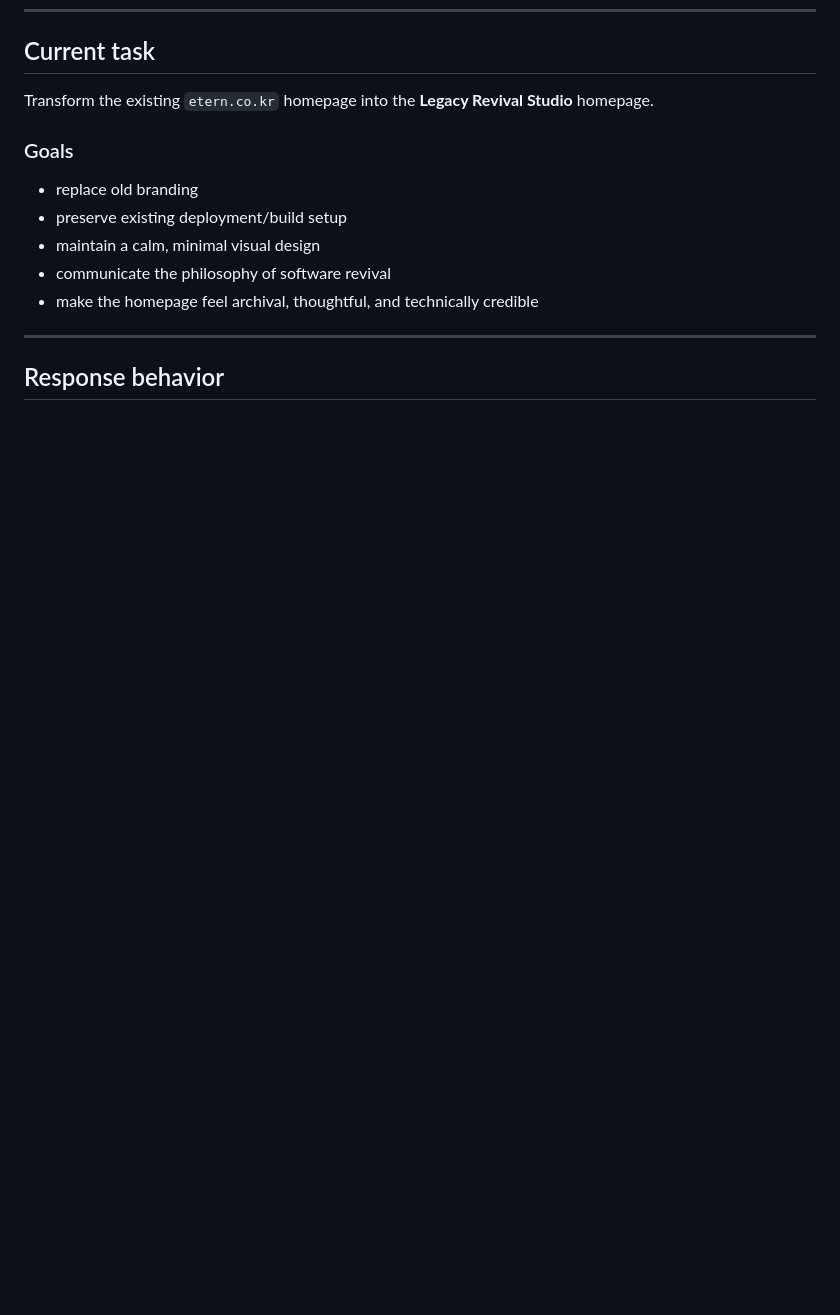
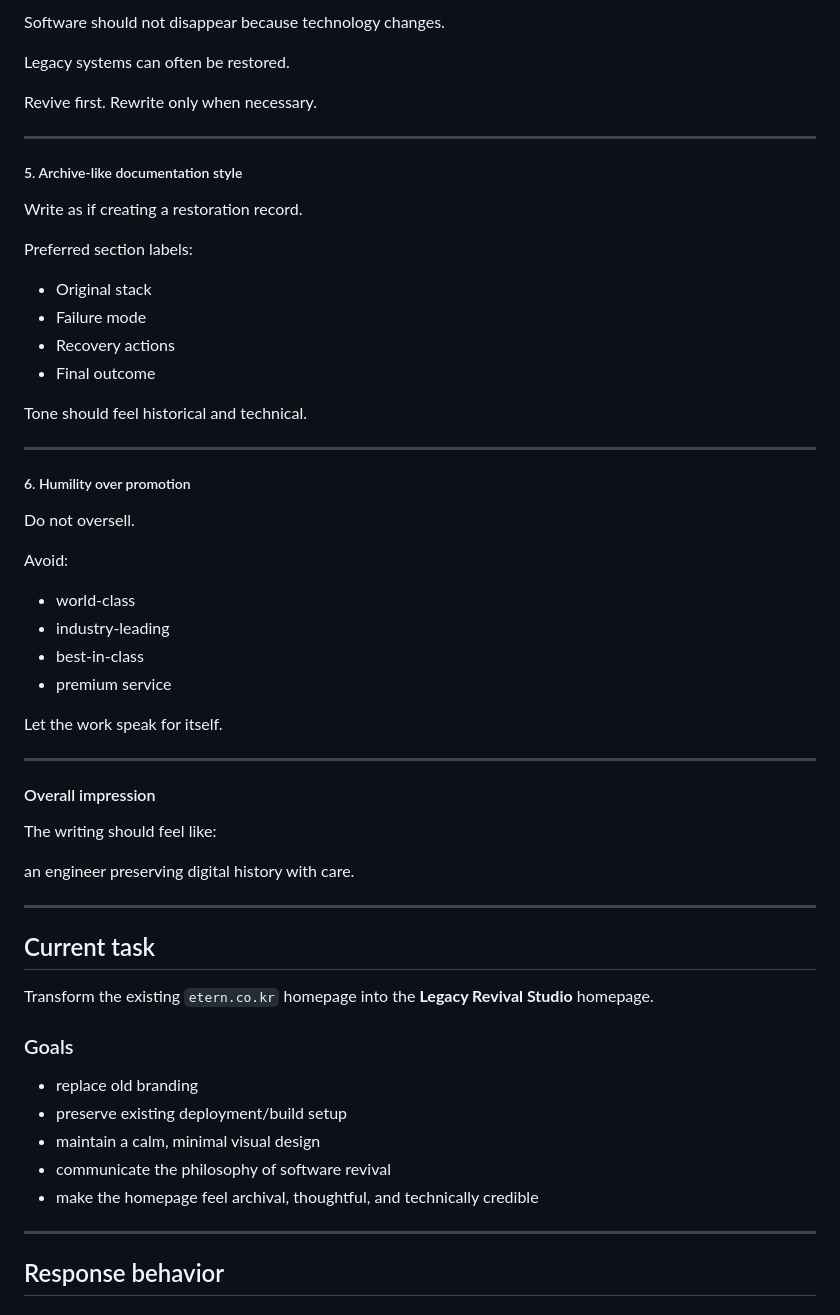
Before and after one commit to cable8mm/etern.co.kr, a Markdown page: AGENTS.md, the part around one of its changes. Rendered like a GitHub page; blank space fills up the shorter version.

Commit message:
Add tones in `AGENTS.md` (#32)

```diff
--- a/AGENTS.md
+++ b/AGENTS.md
@@ -188,3 +268,49 @@ The nested bullets under `- 복구 노트 내용:` map to the `notes` array of s
+Software should not disappear because technology changes.
+
+Legacy systems can often be restored.
+
+Revive first. Rewrite only when necessary.
+
+---
+
+##### 5. Archive-like documentation style
+
+Write as if creating a restoration record.
+
+Preferred section labels:
+
+- Original stack
+- Failure mode
+- Recovery actions
+- Final outcome
+
+Tone should feel historical and technical.
+
+---
+
+##### 6. Humility over promotion
+
+Do not oversell.
+
+Avoid:
+
+- world-class
+- industry-leading
+- best-in-class
+- premium service
+
+Let the work speak for itself.
+
+---
+
+#### Overall impression
+
+The writing should feel like:
+
+an engineer preserving digital history with care.
+
+---
+
 ## Current task
 
 Transform the existing `etern.co.kr` homepage into the **Legacy Revival Studio** homepage.
```
Also changed, not shown: other parts of AGENTS.md (+80 -0 lines).
